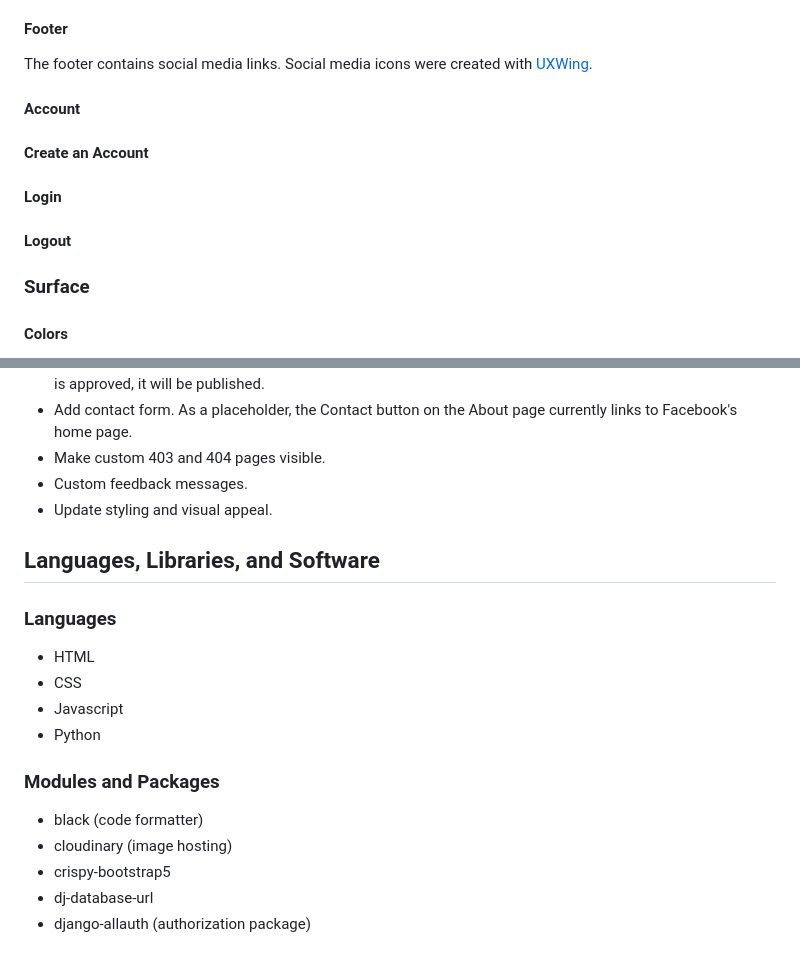
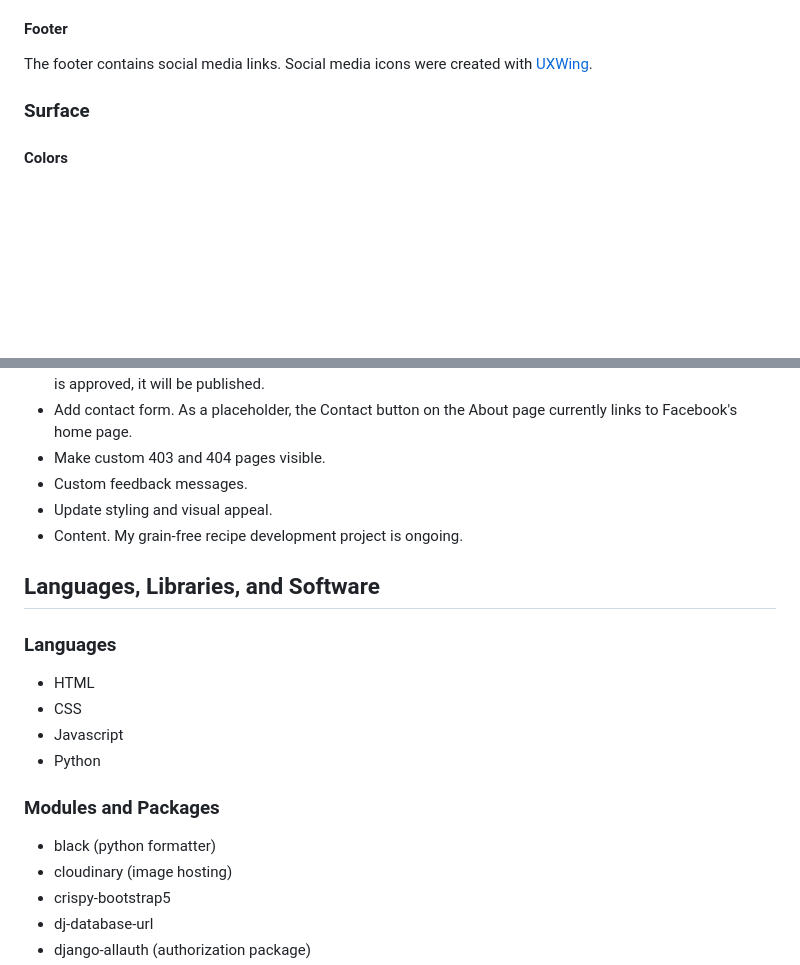
Before and after one commit to emilyrosenberg/grain-free-friend, a Markdown page: README.md, 2 parts joined by grey strips. Drawn GitHub-style; blank space fills up the shorter version.

```diff
--- a/README.md
+++ b/README.md
@@ -58,10 +81,6 @@ The header includes the GFF logo, navigation items, and a search bar.
 - The search bar has an input field and a button. User can search by keyword and results will be returned if they keyword is in any recipe's title, description, tags, ingredients, and instructions.
 #### Footer
 The footer contains social media links. Social media icons were created with [UXWing](https://uxwing.com/).
-#### Account
-#### Create an Account
-#### Login
-#### Logout
 
 ### Surface
 #### Colors
@@ -127,6 +146,7 @@ There are many features that will improve the user's experience of the current w
 - Make custom 403 and 404 pages visible.
 - Custom feedback messages.
 - Update styling and visual appeal.
+- Content. My grain-free recipe development project is ongoing.
 
 ## Languages, Libraries, and Software
 ### Languages
@@ -135,7 +155,7 @@ There are many features that will improve the user's experience of the current w
 - Javascript
 - Python
 ### Modules and Packages
-- black (code formatter)
+- black (python formatter)
 - cloudinary (image hosting)
 - crispy-bootstrap5
 - dj-database-url
```
Also changed, not shown: other parts of README.md (+46 -77 lines), static/images/readme-images/mockup.png (added).
